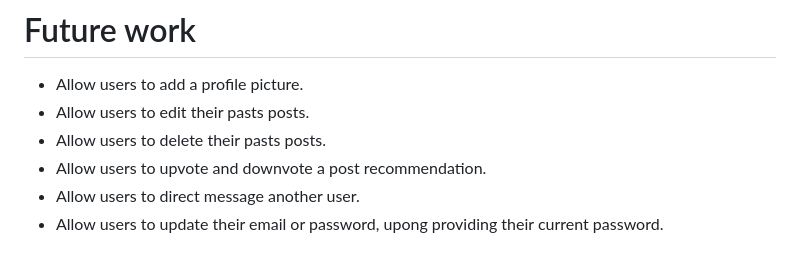
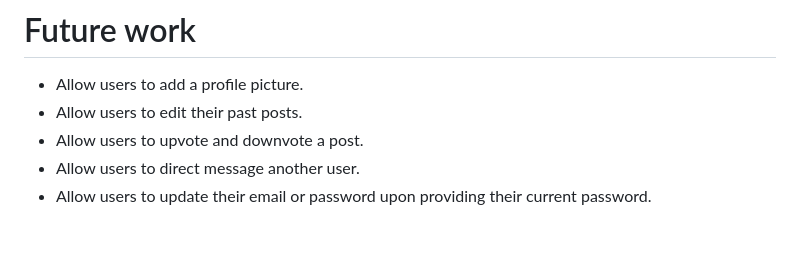
Before and after one commit to haingo-raz/Node.js-Blog, a Markdown page: README.md, the part around the change printed below. Rendered like a GitHub page.

```diff
--- a/README.md
+++ b/README.md
@@ -47,8 +47,7 @@ A blog developed with Node.js whereby users can register, login, create a post a
 
 # Future work
 - Allow users to add a profile picture.
-- Allow users to edit their pasts posts.
-- Allow users to delete their pasts posts.
-- Allow users to upvote and downvote a post recommendation.
+- Allow users to edit their past posts.
+- Allow users to upvote and downvote a post.
 - Allow users to direct message another user.
-- Allow users to update their email or password, upong providing their current password.
+- Allow users to update their email or password upon providing their current password.
```
Also changed, not shown: other parts of README.md (+6 -6 lines), UI/Create-post.png, UI/Posts.png, UI/Profile.png, 5 other files.
